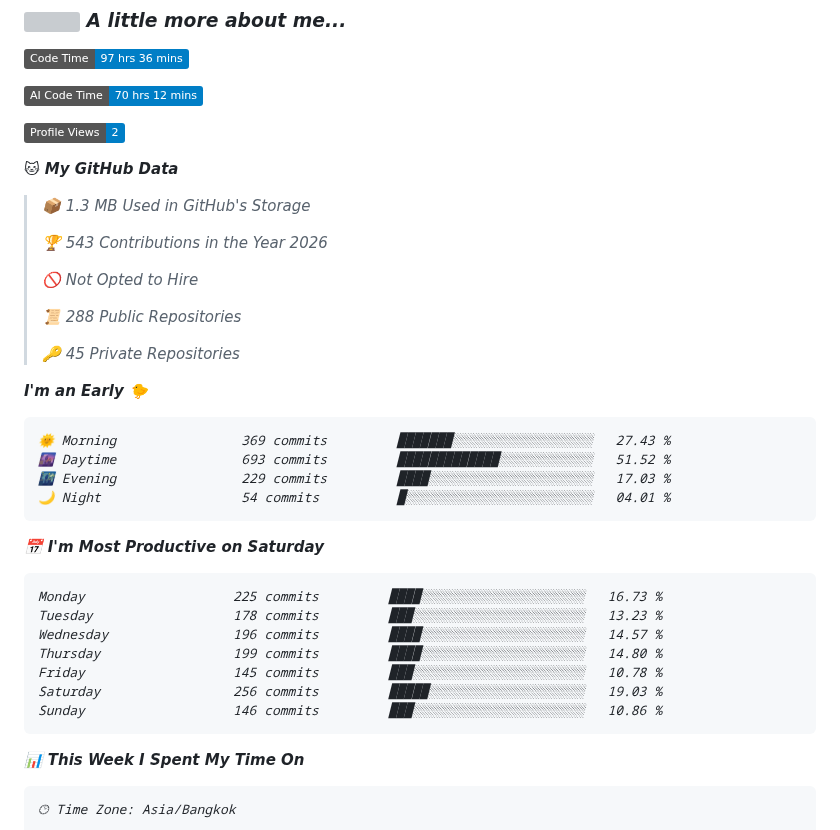
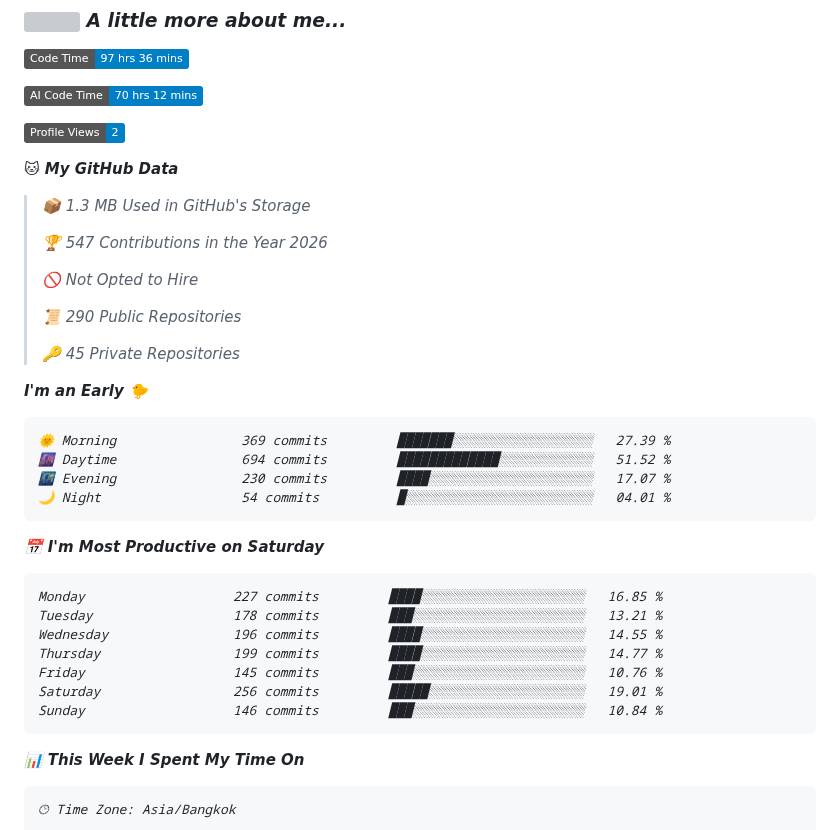
Before and after one commit to Falzz1010/Falzz1010, a Markdown page: README.md, the part around one of its changes. Rendered like a GitHub page; badges without logos; grey boxes are pictures that could not be loaded.

Commit message:
Updated with Dev Metrics

````diff
--- a/README.md
+++ b/README.md
@@ -19,32 +19,32 @@
 
 > 📦 1.3 MB Used in GitHub's Storage
  >
-> 🏆 543 Contributions in the Year 2026
+> 🏆 547 Contributions in the Year 2026
  >
 > 🚫 Not Opted to Hire
  >
-> 📜 288 Public Repositories
+> 📜 290 Public Repositories
  >
 > 🔑 45 Private Repositories
  >
 **I'm an Early 🐤**
 
 ```text
-🌞 Morning                369 commits         ███████░░░░░░░░░░░░░░░░░░   27.43 %
-🌆 Daytime                693 commits         █████████████░░░░░░░░░░░░   51.52 %
-🌃 Evening                229 commits         ████░░░░░░░░░░░░░░░░░░░░░   17.03 %
+🌞 Morning                369 commits         ███████░░░░░░░░░░░░░░░░░░   27.39 %
+🌆 Daytime                694 commits         █████████████░░░░░░░░░░░░   51.52 %
+🌃 Evening                230 commits         ████░░░░░░░░░░░░░░░░░░░░░   17.07 %
 🌙 Night                  54 commits          █░░░░░░░░░░░░░░░░░░░░░░░░   04.01 %
 ```
 📅 **I'm Most Productive on Saturday**
 
 ```text
-Monday                   225 commits         ████░░░░░░░░░░░░░░░░░░░░░   16.73 %
-Tuesday                  178 commits         ███░░░░░░░░░░░░░░░░░░░░░░   13.23 %
-Wednesday                196 commits         ████░░░░░░░░░░░░░░░░░░░░░   14.57 %
-Thursday                 199 commits         ████░░░░░░░░░░░░░░░░░░░░░   14.80 %
-Friday                   145 commits         ███░░░░░░░░░░░░░░░░░░░░░░   10.78 %
-Saturday                 256 commits         █████░░░░░░░░░░░░░░░░░░░░   19.03 %
-Sunday                   146 commits         ███░░░░░░░░░░░░░░░░░░░░░░   10.86 %
+Monday                   227 commits         ████░░░░░░░░░░░░░░░░░░░░░   16.85 %
+Tuesday                  178 commits         ███░░░░░░░░░░░░░░░░░░░░░░   13.21 %
+Wednesday                196 commits         ████░░░░░░░░░░░░░░░░░░░░░   14.55 %
+Thursday                 199 commits         ████░░░░░░░░░░░░░░░░░░░░░   14.77 %
+Friday                   145 commits         ███░░░░░░░░░░░░░░░░░░░░░░   10.76 %
+Saturday                 256 commits         █████░░░░░░░░░░░░░░░░░░░░   19.01 %
+Sunday                   146 commits         ███░░░░░░░░░░░░░░░░░░░░░░   10.84 %
 ```
 
 
````
Also changed, not shown: other parts of README.md (+1 -1 lines), assets/bar_graph.png.
